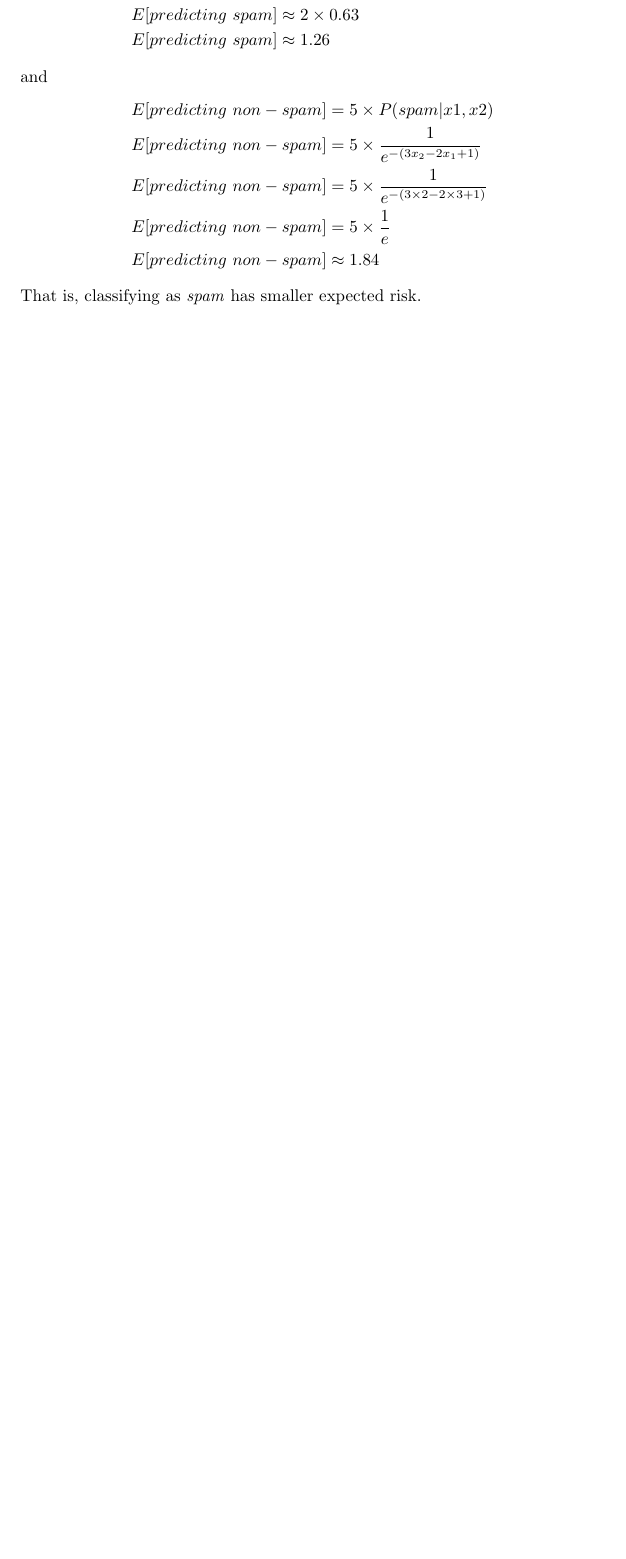
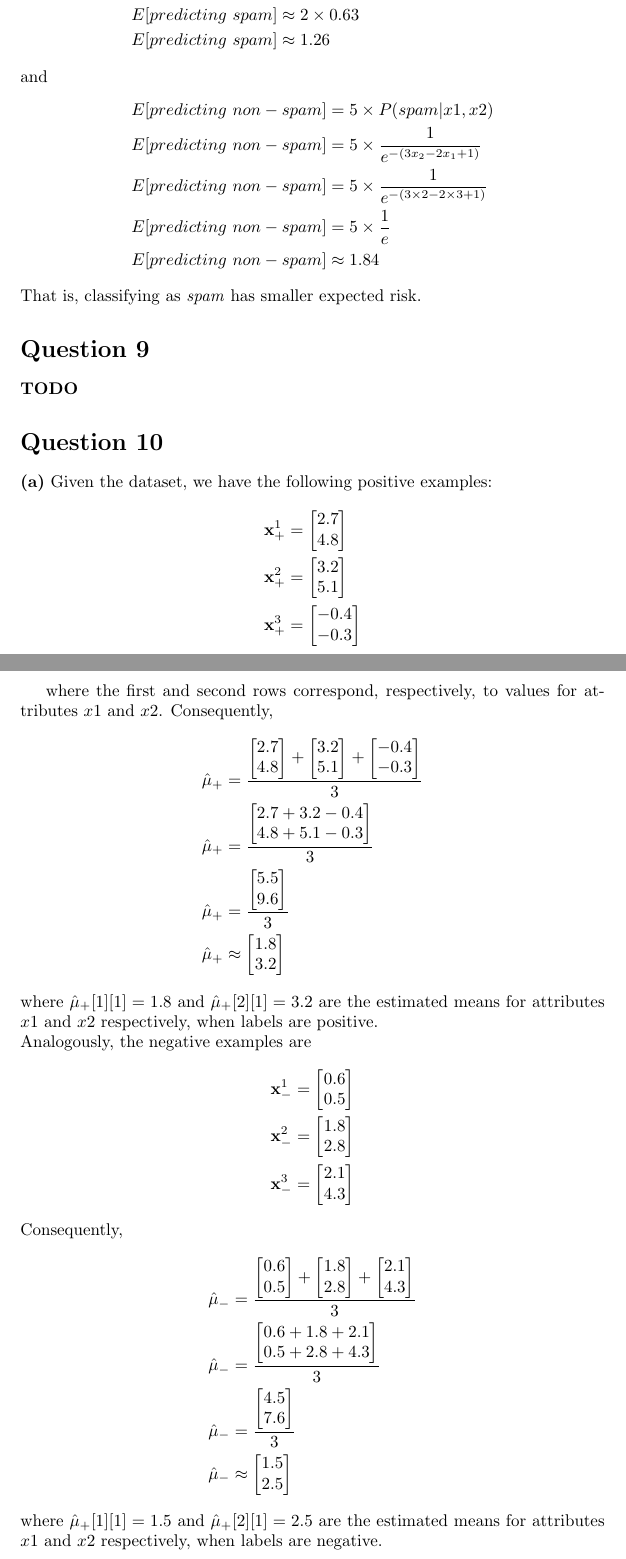
Before and after one commit to alibezz/ml_homework_spring_2019, a LaTeX problem sheet (homework2.tex): part of page 6 of 6 before the commit and two parts of pages 6 and 7 of 8 after it, the two joined at a grey line, cut so that both start at the same text, the shorter picture padded with empty space. Compiled offline with pdfLaTeX.

Commit message:
Done with 10a

```diff
--- a/homework2.tex
+++ b/homework2.tex
@@ -261,3 +261,112 @@ and
 \end{equation*}
 That is, classifying as \textit{spam} has smaller expected risk.
 
+\section*{Question 9} \textbf{TODO}
+
+\section*{Question 10} \textbf{(a)} Given the dataset, we have the following positive examples:
+\begin{gather*}
+\begin{split}
+&\textbf{x}_+^1 =
+ \begin{bmatrix}
+   2.7 \\
+   4.8 \\
+ \end{bmatrix}\\
+&\textbf{x}_+^2 =
+ \begin{bmatrix}
+   3.2 \\
+   5.1 \\
+\end{bmatrix}\\
+&\textbf{x}_+^3 =
+ \begin{bmatrix}
+   -0.4 \\
+   -0.3\\
+ \end{bmatrix}
+\end{split}
+\end{gather*}
+
+where the first and second rows correspond, respectively, to values for attributes $x1$ and $x2$.
+Consequently,
+\begin{gather*}
+\begin{split}
+&\hat{\mu}_+ =
+ \frac{ \begin{bmatrix}
+   2.7 \\
+   4.8\\
+ \end{bmatrix} +  \begin{bmatrix}
+   3.2 \\
+   5.1\\
+ \end{bmatrix} +  \begin{bmatrix}
+   -0.4 \\
+   -0.3 \\
+ \end{bmatrix}}{3}\\
+&\hat{\mu}_+ =
+ \frac{\begin{bmatrix}
+   2.7 + 3.2 - 0.4\\
+   4.8 + 5.1 - 0.3\\
+   \end{bmatrix}}{3}\\
+&\hat{\mu}_+ =
+ \frac{\begin{bmatrix}
+   5.5\\
+   9.6
+   \end{bmatrix}}{3}\\
+&\hat{\mu}_+ \approx
+\begin{bmatrix}
+   1.8\\
+   3.2
+   \end{bmatrix}
+\end{split}
+\end{gather*}
+where $\hat{\mu}_+[1][1] = 1.8$ and $\hat{\mu}_+[2][1] = 3.2$ are the estimated means for attributes $x1$ and $x2$ respectively, when labels are positive.
+
+\noindent Analogously, the negative examples are
+\begin{gather*}
+\begin{split}
+&\textbf{x}_-^1 =
+ \begin{bmatrix}
+   0.6 \\
+   0.5 \\
+ \end{bmatrix}\\
+&\textbf{x}_-^2 =
+ \begin{bmatrix}
+   1.8 \\
+   2.8 \\
+\end{bmatrix}\\
+&\textbf{x}_-^3 =
+ \begin{bmatrix}
+   2.1 \\
+   4.3\\
+ \end{bmatrix}
+\end{split}
+\end{gather*}
+Consequently,
+\begin{gather*}
+\begin{split}
+&\hat{\mu}_- =
+ \frac{ \begin{bmatrix}
+   0.6 \\
+   0.5\\
+ \end{bmatrix} +  \begin{bmatrix}
+   1.8 \\
+   2.8\\
+ \end{bmatrix} +  \begin{bmatrix}
+   2.1\\
+   4.3\\
+ \end{bmatrix}}{3}\\
+&\hat{\mu}_- =
+ \frac{\begin{bmatrix}
+   0.6 + 1.8 + 2.1\\
+   0.5 + 2.8 + 4.3\\
+   \end{bmatrix}}{3}\\
+&\hat{\mu}_- =
+ \frac{\begin{bmatrix}
+   4.5\\
+   7.6
+   \end{bmatrix}}{3}\\
+&\hat{\mu}_- \approx
+\begin{bmatrix}
+   1.5\\
+   2.5
+   \end{bmatrix}
+\end{split}
+\end{gather*}
+where $\hat{\mu}_+[1][1] = 1.5$ and $\hat{\mu}_+[2][1] = 2.5$ are the estimated means for attributes $x1$ and $x2$ respectively, when labels are negative.
```
Also changed, not shown: homework2.tex (186 more changed lines).
